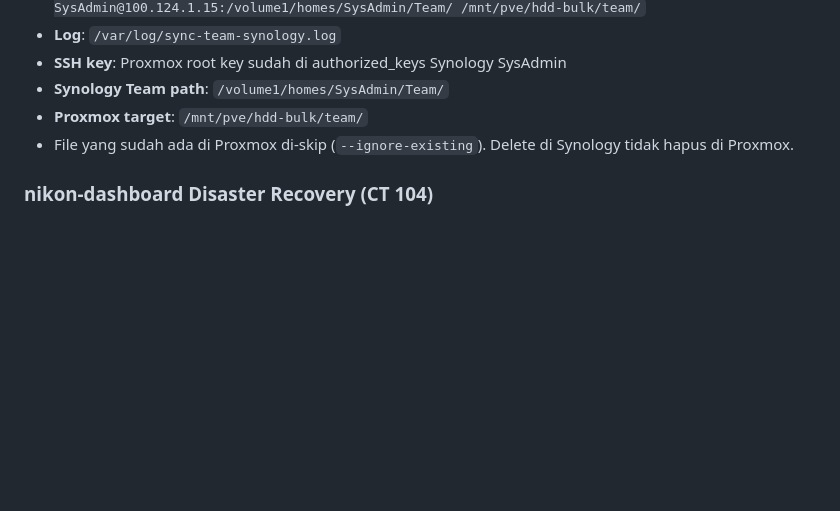
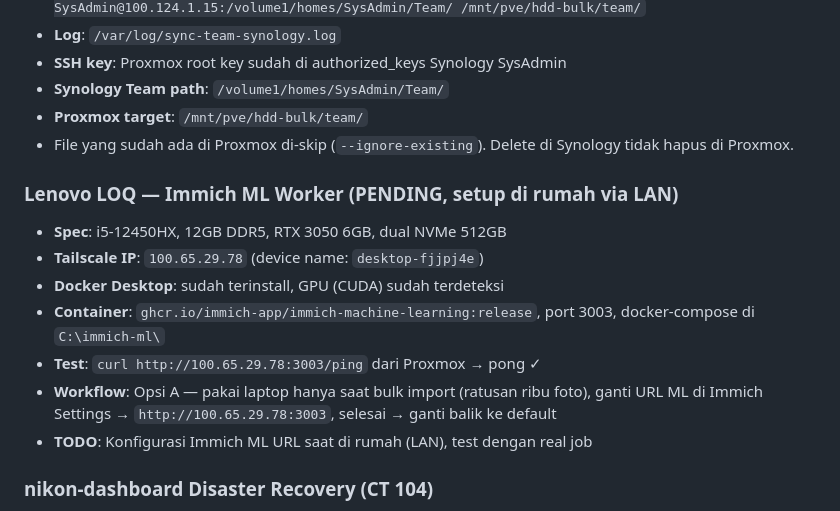
Before and after one commit to Jipesya27/nikon-dashboard, a Markdown page: CLAUDE.md, the part around the change. Rendered like a GitHub page; blank space fills up the shorter version.

Commit message:
docs: add Lenovo LOQ Immich ML worker setup notes
Co-Authored-By: Claude Sonnet 4.6 <noreply@anthropic.com>
Claude-Session: https://claude.ai/code/session_01VrqBRBSD4CFUN22JBpsH28

```diff
--- a/CLAUDE.md
+++ b/CLAUDE.md
@@ -338,6 +338,15 @@ Utility classes tersedia tanpa npm tambahan:
 - **Proxmox target**: `/mnt/pve/hdd-bulk/team/`
 - File yang sudah ada di Proxmox di-skip (`--ignore-existing`). Delete di Synology tidak hapus di Proxmox.
 
+### Lenovo LOQ — Immich ML Worker (PENDING, setup di rumah via LAN)
+- **Spec**: i5-12450HX, 12GB DDR5, RTX 3050 6GB, dual NVMe 512GB
+- **Tailscale IP**: `100.65.29.78` (device name: `desktop-fjjpj4e`)
+- **Docker Desktop**: sudah terinstall, GPU (CUDA) sudah terdeteksi
+- **Container**: `ghcr.io/immich-app/immich-machine-learning:release`, port 3003, docker-compose di `C:\immich-ml\`
+- **Test**: `curl http://100.65.29.78:3003/ping` dari Proxmox → pong ✓
+- **Workflow**: Opsi A — pakai laptop hanya saat bulk import (ratusan ribu foto), ganti URL ML di Immich Settings → `http://100.65.29.78:3003`, selesai → ganti balik ke default
+- **TODO**: Konfigurasi Immich ML URL saat di rumah (LAN), test dengan real job
+
 ### nikon-dashboard Disaster Recovery (CT 104)
 - **Status**: IN PROGRESS — repo sudah di-clone, Node.js 20 + PM2 + Nginx terinstall
 - **Path repo**: `/opt/nikon-dashboard`
```
